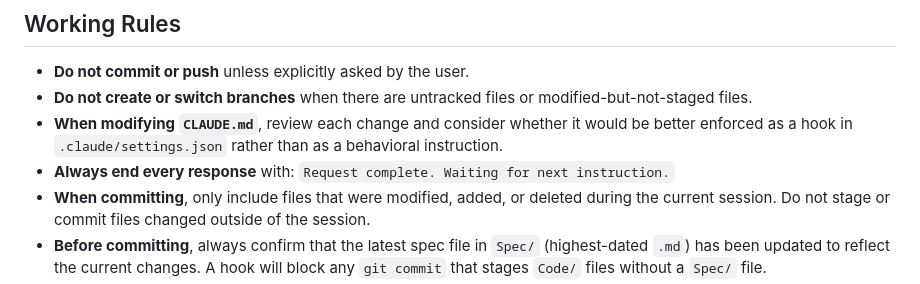
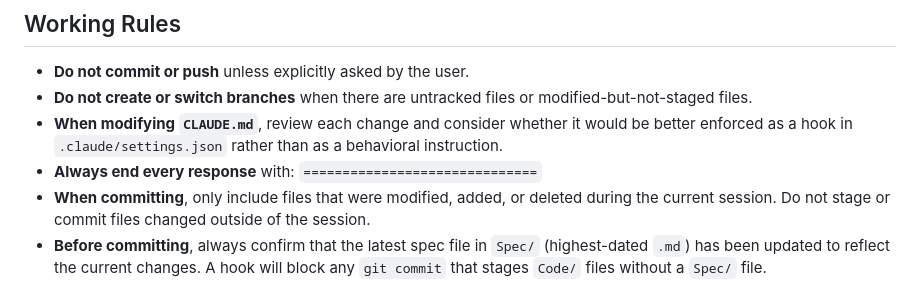
Before and after one commit to yw-eiger-huang/HomeBoard, a Markdown page: CLAUDE.md, the part around the change. Rendered like a GitHub page.

Commit message:
chore: change response-ending string to ==============================
Co-Authored-By: Claude Sonnet 4.6 <noreply@anthropic.com>

```diff
--- a/CLAUDE.md
+++ b/CLAUDE.md
@@ -51,7 +51,7 @@ Hosted on **GitHub Pages** at:
 - **Do not commit or push** unless explicitly asked by the user.
 - **Do not create or switch branches** when there are untracked files or modified-but-not-staged files.
 - **When modifying `CLAUDE.md`**, review each change and consider whether it would be better enforced as a hook in `.claude/settings.json` rather than as a behavioral instruction.
-- **Always end every response** with: `Request complete. Waiting for next instruction.`
+- **Always end every response** with: `==============================`
 - **When committing**, only include files that were modified, added, or deleted during the current session. Do not stage or commit files changed outside of the session.
 - **Before committing**, always confirm that the latest spec file in `Spec/` (highest-dated `.md`) has been updated to reflect the current changes. A hook will block any `git commit` that stages `Code/` files without a `Spec/` file.
 - **When updating the spec**, ask the user whether to create a new dated file or update the existing highest-dated file. Do not create a new `Spec/YYYYMMDD.md` without asking — a hook will block the attempt anyway.
```
